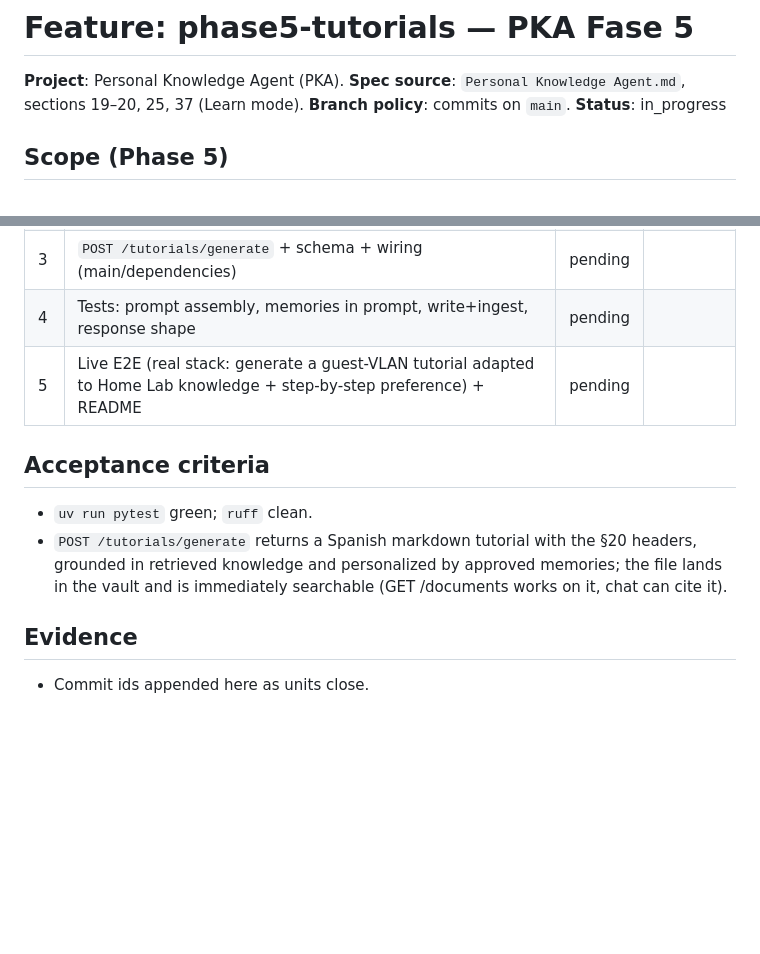
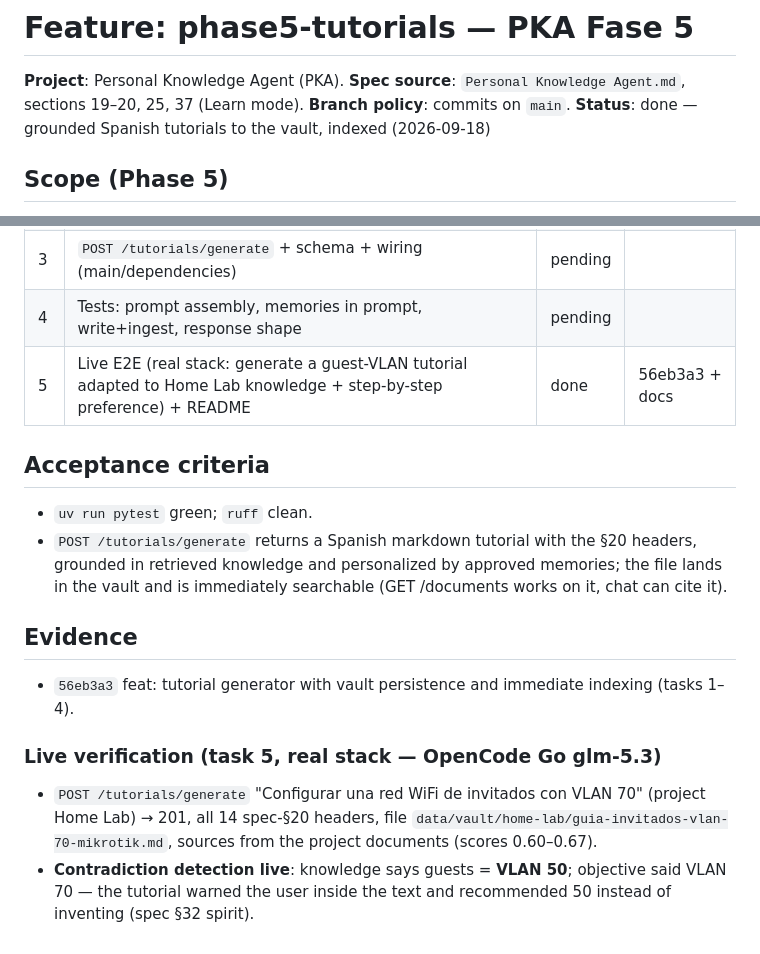
Before and after one commit to comassergio1/personal-knowledge-agent, a Markdown page: odd/tasks/phase5-tutorials.md, 2 parts joined by grey strips. GitHub-like rendering; blank space fills up the shorter version.

```diff
--- a/odd/tasks/phase5-tutorials.md
+++ b/odd/tasks/phase5-tutorials.md
@@ -3,7 +3,7 @@
 **Project**: Personal Knowledge Agent (PKA).
 **Spec source**: `Personal Knowledge Agent.md`, sections 19–20, 25, 37 (Learn mode).
 **Branch policy**: commits on `main`.
-**Status**: in_progress
+**Status**: done — grounded Spanish tutorials to the vault, indexed (2026-09-18)
 
 ## Scope (Phase 5)
 
@@ -30,7 +30,7 @@
 | 2 | Vault write + immediate ingest (reuse VaultService/IngestionService) | pending | |
 | 3 | `POST /tutorials/generate` + schema + wiring (main/dependencies) | pending | |
 | 4 | Tests: prompt assembly, memories in prompt, write+ingest, response shape | pending | |
-| 5 | Live E2E (real stack: generate a guest-VLAN tutorial adapted to Home Lab knowledge + step-by-step preference) + README | pending | |
+| 5 | Live E2E (real stack: generate a guest-VLAN tutorial adapted to Home Lab knowledge + step-by-step preference) + README | done | 56eb3a3 + docs |
 
 ## Acceptance criteria
 
@@ -39,4 +39,9 @@
 
 ## Evidence
 
-- Commit ids appended here as units close.
+- `56eb3a3` feat: tutorial generator with vault persistence and immediate indexing (tasks 1–4).
+
+### Live verification (task 5, real stack — OpenCode Go glm-5.3)
+
+- `POST /tutorials/generate` "Configurar una red WiFi de invitados con VLAN 70" (project Home Lab) → 201, all 14 spec-§20 headers, file `data/vault/home-lab/guia-invitados-vlan-70-mikrotik.md`, sources from the project documents (scores 0.60–0.67).
+- **Contradiction detection live**: knowledge says guests = **VLAN 50**; objective said VLAN 70 — the tutorial warned the user inside the text and recommended 50 instead of inventing (spec §32 spirit).
```
Also changed, not shown: README.md (+29 -16 lines).
